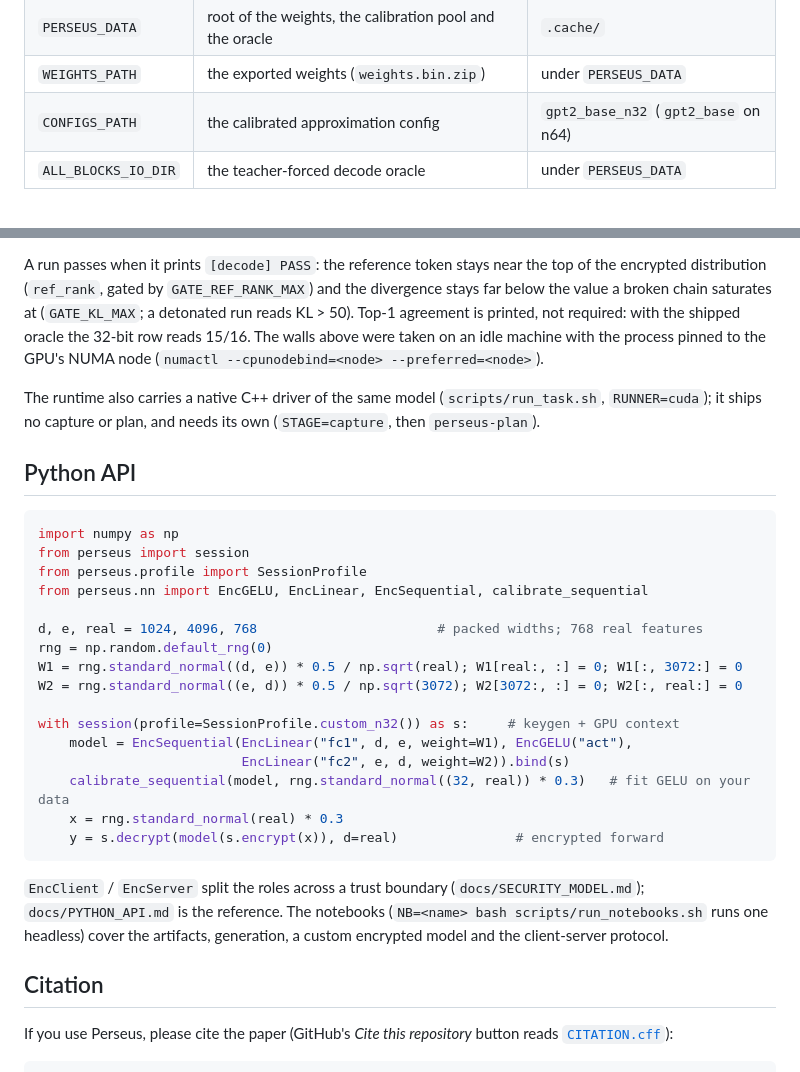
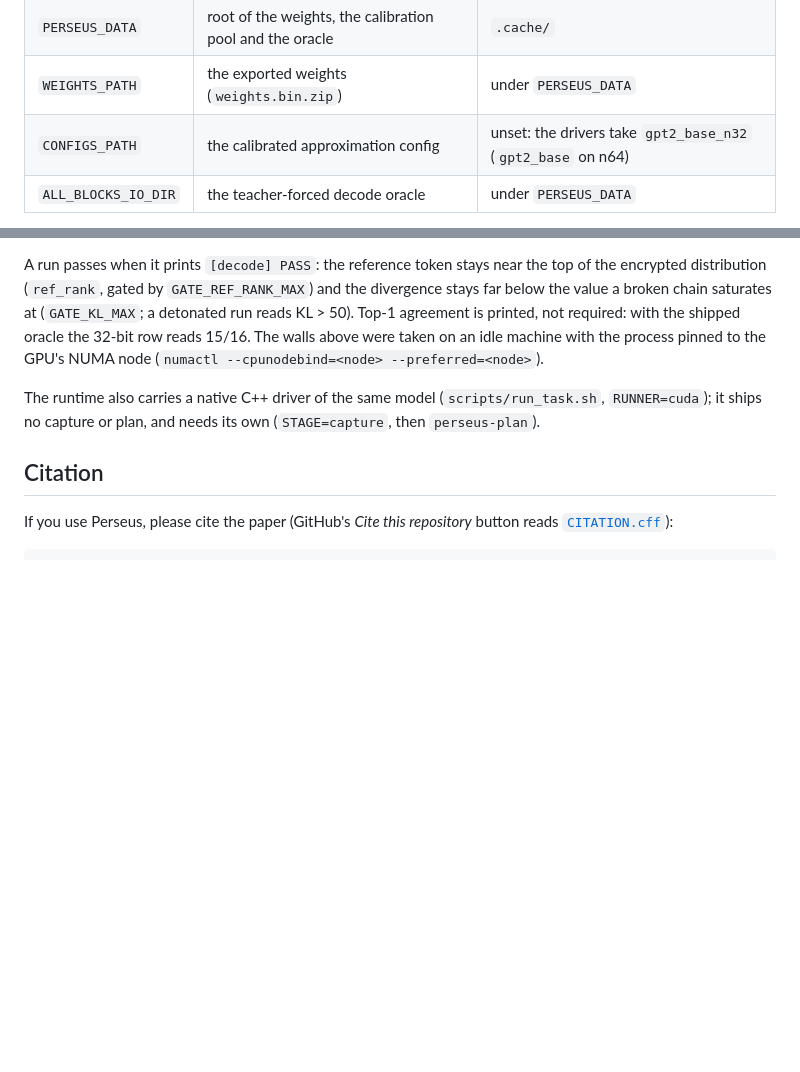
Before and after one commit to gladia-research-group/perseus, a Markdown page: README.md, 2 parts joined by grey strips. GitHub-like rendering; blank space fills up the shorter version.

````diff
--- a/README.md
+++ b/README.md
@@ -126,7 +186,7 @@ an exported variable always wins:
 | `CHAIN` | `n32` (32-bit composite chain) or `n64` | `n32` |
 | `PERSEUS_DATA` | root of the weights, the calibration pool and the oracle | `.cache/` |
 | `WEIGHTS_PATH` | the exported weights (`weights.bin.zip`) | under `PERSEUS_DATA` |
-| `CONFIGS_PATH` | the calibrated approximation config | `gpt2_base_n32` (`gpt2_base` on n64) |
+| `CONFIGS_PATH` | the calibrated approximation config | unset: the drivers take `gpt2_base_n32` (`gpt2_base` on n64) |
 | `ALL_BLOCKS_IO_DIR` | the teacher-forced decode oracle | under `PERSEUS_DATA` |
 
 On a machine without root, the prefix `NCCL_HOME` points at must hold **both**
@@ -228,32 +288,6 @@ The runtime also carries a native C++ driver of the same model (`scripts/run_tas
 `RUNNER=cuda`); it ships no capture or plan, and needs its own (`STAGE=capture`, then
 `perseus-plan`).
 
-## Python API
-
-```python
-import numpy as np
-from perseus import session
-from perseus.profile import SessionProfile
-from perseus.nn import EncGELU, EncLinear, EncSequential, calibrate_sequential
-
-d, e, real = 1024, 4096, 768                       # packed widths; 768 real features
-rng = np.random.default_rng(0)
-W1 = rng.standard_normal((d, e)) * 0.5 / np.sqrt(real); W1[real:, :] = 0; W1[:, 3072:] = 0
-W2 = rng.standard_normal((e, d)) * 0.5 / np.sqrt(3072); W2[3072:, :] = 0; W2[:, real:] = 0
-
-with session(profile=SessionProfile.custom_n32()) as s:     # keygen + GPU context
-    model = EncSequential(EncLinear("fc1", d, e, weight=W1), EncGELU("act"),
-                          EncLinear("fc2", e, d, weight=W2)).bind(s)
-    calibrate_sequential(model, rng.standard_normal((32, real)) * 0.3)   # fit GELU on your data
-    x = rng.standard_normal(real) * 0.3
-    y = s.decrypt(model(s.encrypt(x)), d=real)               # encrypted forward
-```
-
-`EncClient` / `EncServer` split the roles across a trust boundary (`docs/SECURITY_MODEL.md`);
-`docs/PYTHON_API.md` is the reference. The notebooks (`NB=<name> bash scripts/run_notebooks.sh`
-runs one headless) cover the artifacts, generation, a custom encrypted model and the
-client-server protocol.
-
 ## Citation
 
 If you use Perseus, please cite the paper (GitHub's *Cite this repository* button reads
````
Also changed, not shown: other parts of README.md (+60 -0 lines).
